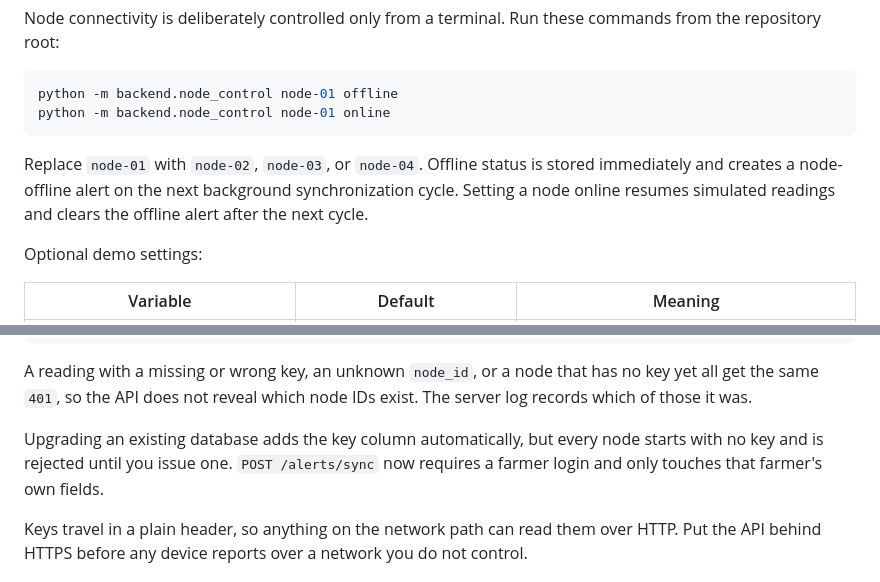
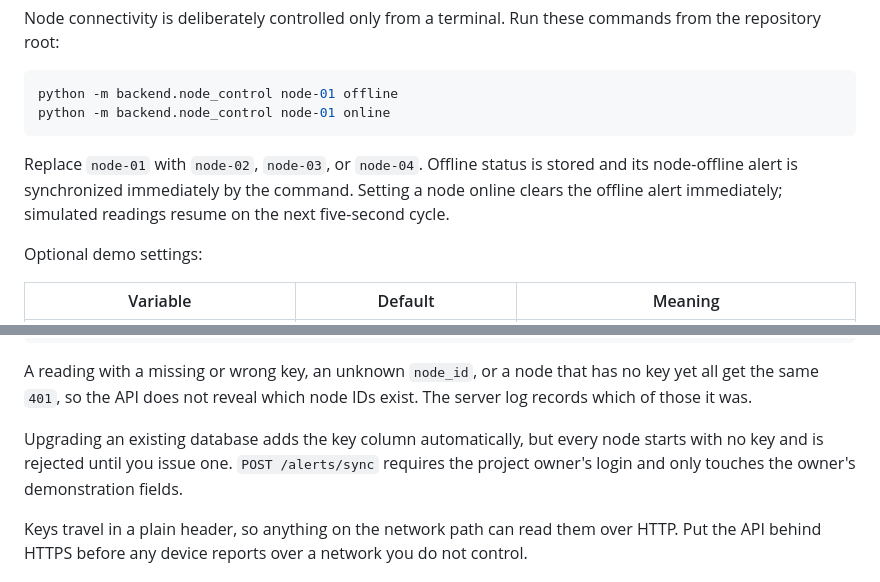
Before and after one commit to LameckM/safeagri-zm, a Markdown page: README.md, 2 parts joined by grey strips. GitHub-like rendering.

Commit message:
Document immediate terminal offline alert behavior

````diff
--- a/README.md
+++ b/README.md
@@ -103,7 +103,7 @@ python -m backend.node_control node-01 offline
 python -m backend.node_control node-01 online
 ```
 
-Replace `node-01` with `node-02`, `node-03`, or `node-04`. Offline status is stored immediately and creates a node-offline alert on the next background synchronization cycle. Setting a node online resumes simulated readings and clears the offline alert after the next cycle.
+Replace `node-01` with `node-02`, `node-03`, or `node-04`. Offline status is stored and its node-offline alert is synchronized immediately by the command. Setting a node online clears the offline alert immediately; simulated readings resume on the next five-second cycle.
 
 Optional demo settings:
 
@@ -149,7 +149,7 @@ Content-Type: application/json
 
 A reading with a missing or wrong key, an unknown `node_id`, or a node that has no key yet all get the same `401`, so the API does not reveal which node IDs exist. The server log records which of those it was.
 
-Upgrading an existing database adds the key column automatically, but every node starts with no key and is rejected until you issue one. `POST /alerts/sync` now requires a farmer login and only touches that farmer's own fields.
+Upgrading an existing database adds the key column automatically, but every node starts with no key and is rejected until you issue one. `POST /alerts/sync` requires the project owner's login and only touches the owner's demonstration fields.
 
 Keys travel in a plain header, so anything on the network path can read them over HTTP. Put the API behind HTTPS before any device reports over a network you do not control.
 
````
